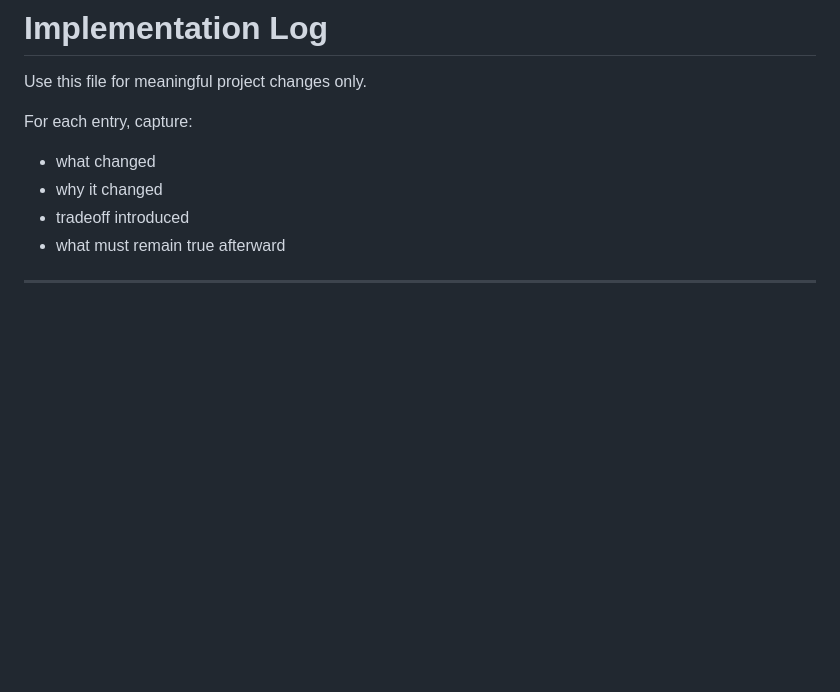
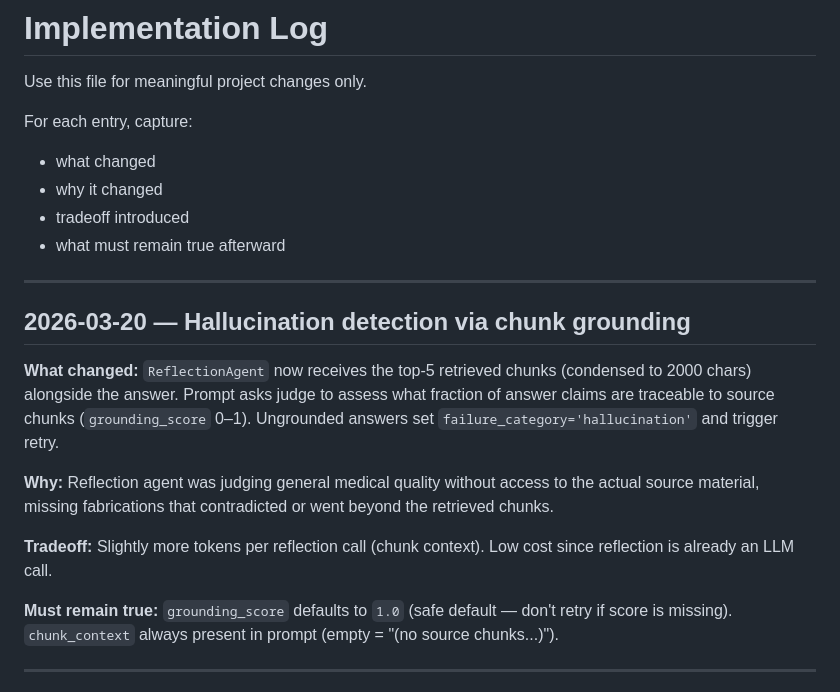
Before and after one commit to Toughcookie28-web/RealCare, a Markdown page: docs/changes/implementation-log.md, the part around the change. Rendered like a GitHub page; blank space fills up the shorter version.

Commit message:
docs: document hallucination detection via chunk grounding

```diff
--- a/docs/changes/implementation-log.md
+++ b/docs/changes/implementation-log.md
@@ -7,6 +7,18 @@ For each entry, capture:
 - why it changed
 - tradeoff introduced
 - what must remain true afterward
+
+---
+
+## 2026-03-20 — Hallucination detection via chunk grounding
+
+**What changed:** `ReflectionAgent` now receives the top-5 retrieved chunks (condensed to 2000 chars) alongside the answer. Prompt asks judge to assess what fraction of answer claims are traceable to source chunks (`grounding_score` 0–1). Ungrounded answers set `failure_category='hallucination'` and trigger retry.
+
+**Why:** Reflection agent was judging general medical quality without access to the actual source material, missing fabrications that contradicted or went beyond the retrieved chunks.
+
+**Tradeoff:** Slightly more tokens per reflection call (chunk context). Low cost since reflection is already an LLM call.
+
+**Must remain true:** `grounding_score` defaults to `1.0` (safe default — don't retry if score is missing). `chunk_context` always present in prompt (empty = "(no source chunks...)").
 
 ---
 
```
Also changed, not shown: docs/architecture/current-state.md (+9 -5 lines).
